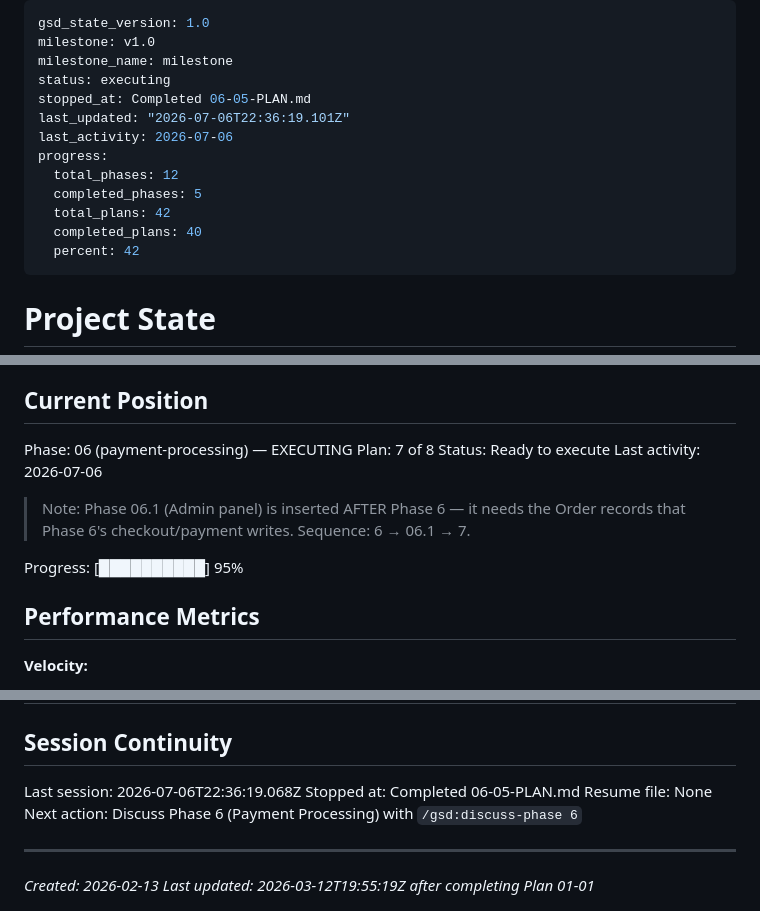
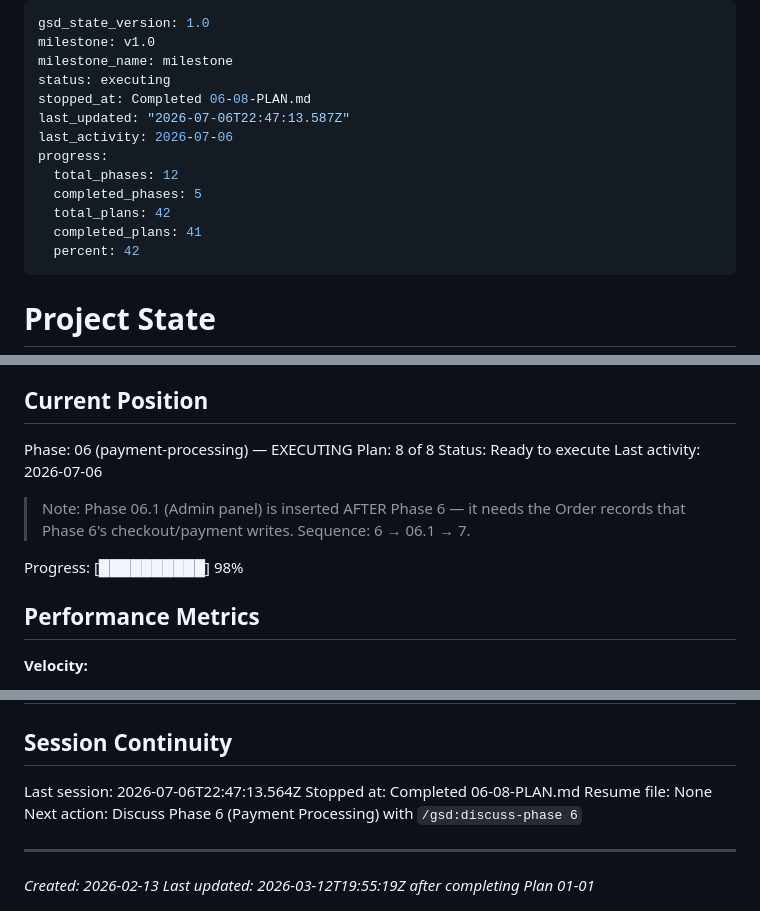
Before and after one commit to RaphaelDarras/bandPlatform, a Markdown page: .planning/STATE.md, 3 parts joined by grey strips. GitHub-like rendering.

Commit message:
docs(06-08): complete post-payment pages + routes plan
- Add 06-08-SUMMARY.md
- Update STATE.md (plan 8/8, decisions, metrics, session)
- Update ROADMAP.md (Phase 06 plan progress)

```diff
--- a/.planning/STATE.md
+++ b/.planning/STATE.md
@@ -3,14 +3,14 @@ gsd_state_version: 1.0
 milestone: v1.0
 milestone_name: milestone
 status: executing
-stopped_at: Completed 06-05-PLAN.md
-last_updated: "2026-07-06T22:36:19.101Z"
+stopped_at: Completed 06-08-PLAN.md
+last_updated: "2026-07-06T22:47:13.587Z"
 last_activity: 2026-07-06
 progress:
   total_phases: 12
   completed_phases: 5
   total_plans: 42
-  completed_plans: 40
+  completed_plans: 41
   percent: 42
 ---
 
@@ -26,13 +26,13 @@ See: .planning/PROJECT.md (updated 2026-02-13)
 ## Current Position
 
 Phase: 06 (payment-processing) — EXECUTING
-Plan: 7 of 8
+Plan: 8 of 8
 Status: Ready to execute
 Last activity: 2026-07-06
 
 > Note: Phase 06.1 (Admin panel) is inserted AFTER Phase 6 — it needs the Order records that Phase 6's checkout/payment writes. Sequence: 6 → 06.1 → 7.
 
-Progress: [██████████] 95%
+Progress: [██████████] 98%
 
 ## Performance Metrics
 
@@ -270,8 +274,8 @@ None yet.
 
 ## Session Continuity
 
-Last session: 2026-07-06T22:36:19.068Z
-Stopped at: Completed 06-05-PLAN.md
+Last session: 2026-07-06T22:47:13.564Z
+Stopped at: Completed 06-08-PLAN.md
 Resume file: None
 Next action: Discuss Phase 6 (Payment Processing) with `/gsd:discuss-phase 6`
 
```
Also changed, not shown: other parts of .planning/STATE.md (+4 -0 lines), .planning/ROADMAP.md (+2 -2 lines), 1 other file.
